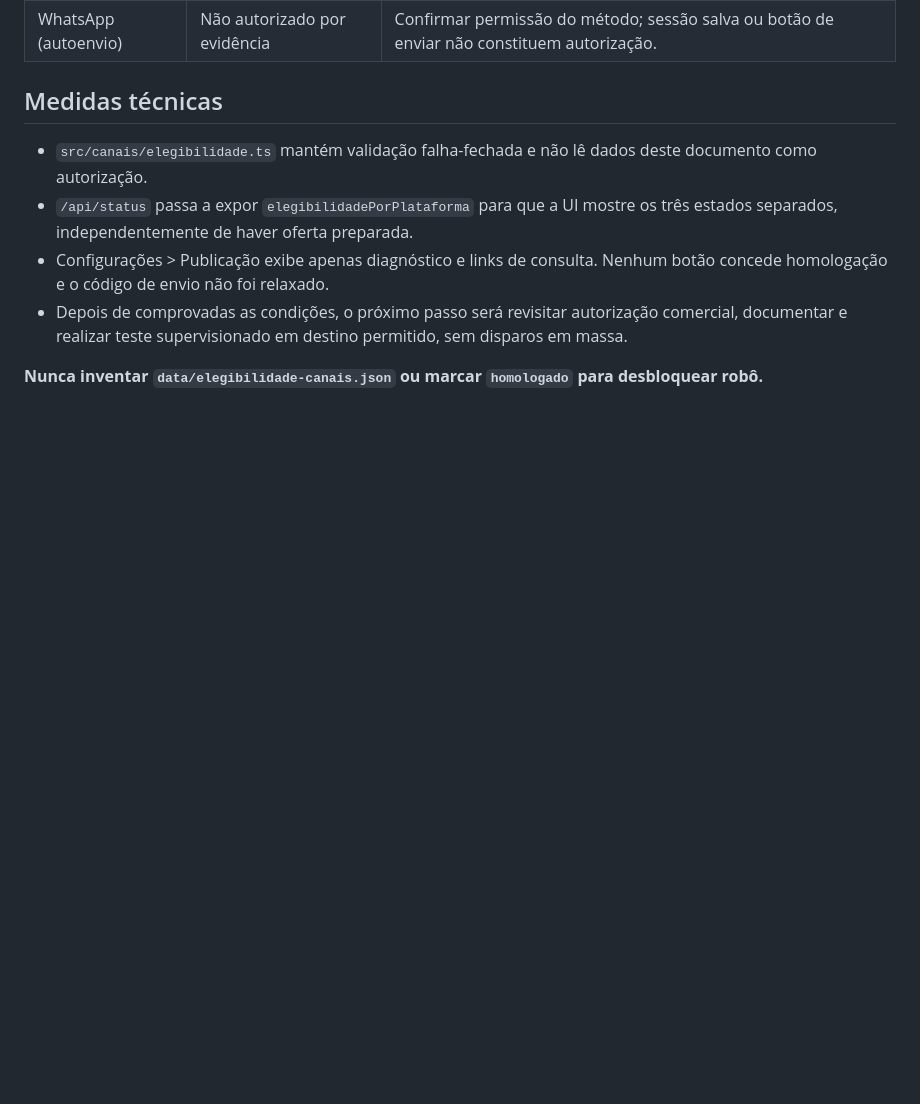
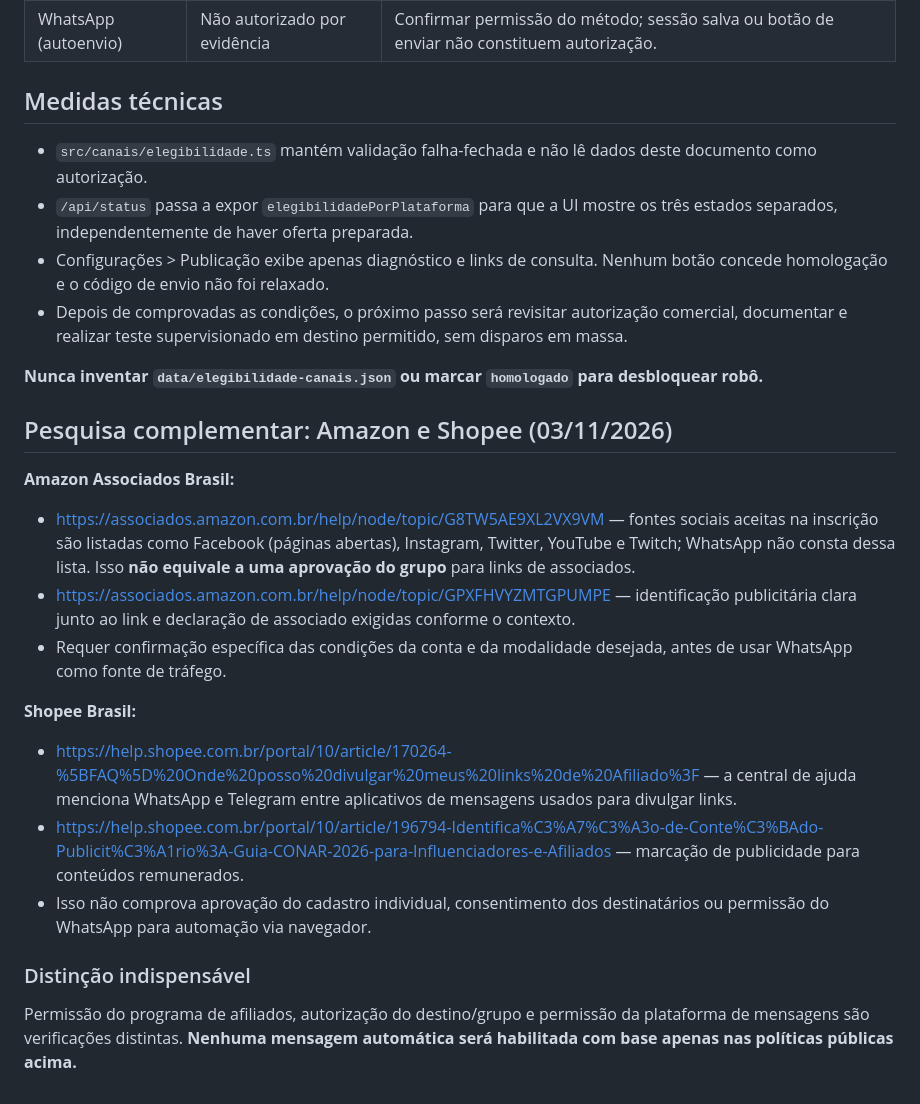
Before and after one commit to LuisAndradeDias/afiliados, a Markdown page: docs/ETAPA57_PLANO_EVIDENCIAS_WHATSAPP_2026-11-03.md, the part around the change. Rendered like a GitHub page; blank space fills up the shorter version.

Commit message:
docs(canais): incluir fontes oficiais Amazon e Shopee

```diff
--- a/docs/ETAPA57_PLANO_EVIDENCIAS_WHATSAPP_2026-11-03.md
+++ b/docs/ETAPA57_PLANO_EVIDENCIAS_WHATSAPP_2026-11-03.md
@@ -53,3 +53,19 @@ Mesmo que um programa de afiliados permita divulgação de links, isso **não**
 - Depois de comprovadas as condições, o próximo passo será revisitar autorização comercial, documentar e realizar teste supervisionado em destino permitido, sem disparos em massa.
 
 **Nunca inventar `data/elegibilidade-canais.json` ou marcar `homologado` para desbloquear robô.**
+
+## Pesquisa complementar: Amazon e Shopee (03/11/2026)
+
+**Amazon Associados Brasil:**
+- https://associados.amazon.com.br/help/node/topic/G8TW5AE9XL2VX9VM — fontes sociais aceitas na inscrição são listadas como Facebook (páginas abertas), Instagram, Twitter, YouTube e Twitch; WhatsApp não consta dessa lista. Isso **não equivale a uma aprovação do grupo** para links de associados.
+- https://associados.amazon.com.br/help/node/topic/GPXFHVYZMTGPUMPE — identificação publicitária clara junto ao link e declaração de associado exigidas conforme o contexto.
+- Requer confirmação específica das condições da conta e da modalidade desejada, antes de usar WhatsApp como fonte de tráfego.
+
+**Shopee Brasil:**
+- https://help.shopee.com.br/portal/10/article/170264-%5BFAQ%5D%20Onde%20posso%20divulgar%20meus%20links%20de%20Afiliado%3F — a central de ajuda menciona WhatsApp e Telegram entre aplicativos de mensagens usados para divulgar links.
+- https://help.shopee.com.br/portal/10/article/196794-Identifica%C3%A7%C3%A3o-de-Conte%C3%BAdo-Publicit%C3%A1rio%3A-Guia-CONAR-2026-para-Influenciadores-e-Afiliados — marcação de publicidade para conteúdos remunerados.
+- Isso não comprova aprovação do cadastro individual, consentimento dos destinatários ou permissão do WhatsApp para automação via navegador.
+
+### Distinção indispensável
+
+Permissão do programa de afiliados, autorização do destino/grupo e permissão da plataforma de mensagens são verificações distintas. **Nenhuma mensagem automática será habilitada com base apenas nas políticas públicas acima.**
```
